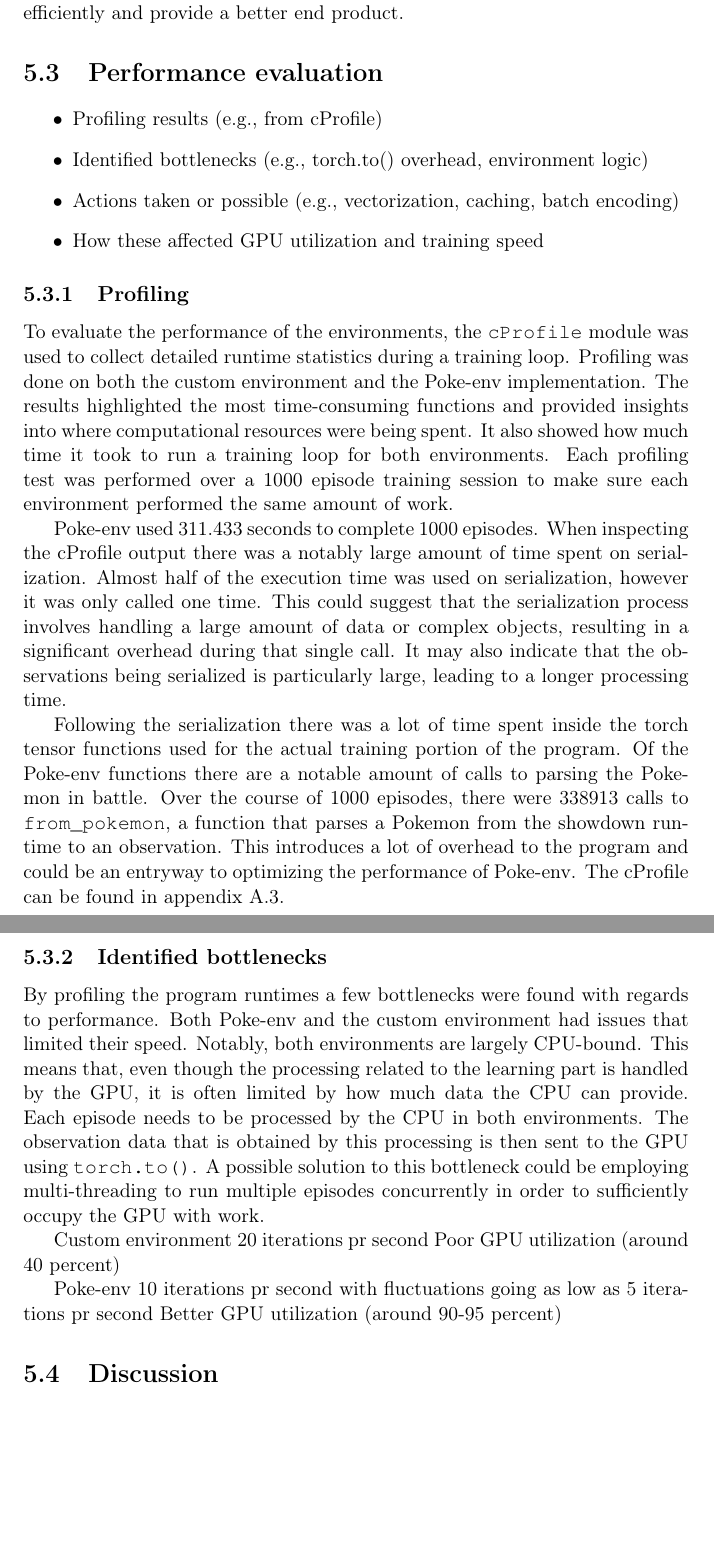
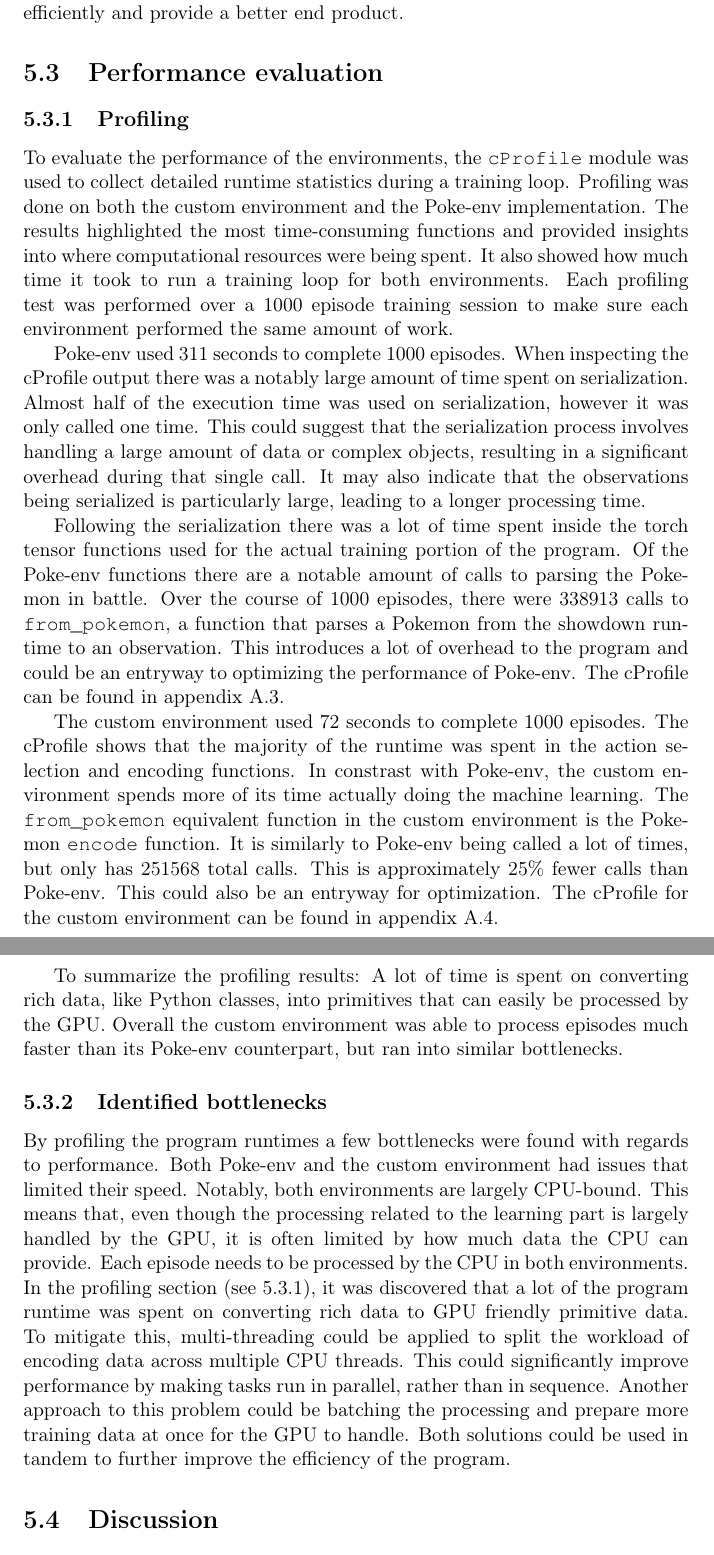
Before and after one commit to joachimhviid/pokemon-battle-bot, a LaTeX thesis (report/main.tex, which reads report/chapters/evaluation-and-verification/sec-performance.tex): two parts of pages 45 and 46 of 58, joined at a grey line, cut so that both start at the same text, the shorter picture padded with empty space. Compiled offline with pdfLaTeX.

Commit message:
Custom environment cprofile analysis

```diff
--- a/report/chapters/evaluation-and-verification/sec-performance.tex
+++ b/report/chapters/evaluation-and-verification/sec-performance.tex
@@ -1,14 +1,5 @@
 \section{Performance evaluation}
 \label{sec:performance-evaluation}
-
-% TODO
-
-\begin{itemize}
-    \item Profiling results (e.g., from cProfile)
-    \item Identified bottlenecks (e.g., torch.to() overhead, environment logic)
-    \item Actions taken or possible (e.g., vectorization, caching, batch encoding)
-    \item How these affected GPU utilization and training speed
-\end{itemize}
 
 \subsection{Profiling}
 \label{sec:profiling}
@@ -17,7 +8,7 @@
 insights into where computational resources were being spent. It also showed how much time it took to run a training loop for both environments.
 Each profiling test was performed over a 1000 episode training session to make sure each environment performed the same amount of work.
 
-Poke-env used 311.433 seconds to complete 1000 episodes. When inspecting the cProfile output there was a notably large amount of time spent on serialization.
+Poke-env used 311 seconds to complete 1000 episodes. When inspecting the cProfile output there was a notably large amount of time spent on serialization.
 Almost half of the execution time was used on serialization, however it was only called one time. This could suggest that the serialization process involves
 handling a large amount of data or complex objects, resulting in a significant overhead during that single call. It may also indicate that the
 observations being serialized is particularly large, leading to a longer processing time.
@@ -27,29 +18,22 @@
 a function that parses a Pokemon from the showdown runtime to an observation. This introduces a lot of overhead to the program and could be an entryway
 to optimizing the performance of Poke-env. The cProfile can be found in appendix \ref{appendix:poke-env-cprofile}.
 
+The custom environment used 72 seconds to complete 1000 episodes. The cProfile shows that the majority of the runtime was spent in the
+action selection and encoding functions. In constrast with Poke-env, the custom environment spends more of its time actually doing the machine learning.
+The \lstinline|from_pokemon| equivalent function in the custom environment is the Pokemon \lstinline|encode| function. It is similarly to Poke-env being
+called a lot of times, but only has 251568 total calls. This is approximately 25\% fewer calls than Poke-env. This could also be an entryway for optimization.
+The cProfile for the custom environment can be found in appendix \ref{appendix:custom-env-cprofile}.
 
-% For the custom environment, the majority of the runtime was spent in the environment's step and observation processing functions, with a significant portion of time also attributed to data transfers between the CPU and GPU via \lstinline|torch.to()|. In contrast, the Poke-env implementation showed a higher proportion of time spent in environment logic and communication with the battle server.
-
-% A summary of the profiling results is shown below:
-
-% \begin{itemize}
-%     \item \textbf{Custom environment:} Main bottlenecks were in observation encoding and data transfer to the GPU.
-%     \item \textbf{Poke-env:} Significant time spent in environment logic and server communication.
-% \end{itemize}
-
-% These findings informed subsequent optimization efforts, such as vectorizing observation encoding and exploring batch processing to reduce overhead.
+To summarize the profiling results: A lot of time is spent on converting rich data, like Python classes, into primitives that can easily be processed
+by the GPU. Overall the custom environment was able to process episodes much faster than its Poke-env counterpart, but ran into similar bottlenecks.
 
 \subsection{Identified bottlenecks}
 \label{sec:bottlenecks}
 By profiling the program runtimes a few bottlenecks were found with regards to performance.
 Both Poke-env and the custom environment had issues that limited their speed. Notably, both environments are
-largely CPU-bound. This means that, even though the processing related to the learning part is handled by the GPU, it is often
-limited by how much data the CPU can provide. Each episode needs to be processed by the CPU in both environments. The observation data
-that is obtained by this processing is then sent to the GPU using \lstinline|torch.to()|. A possible solution to this bottleneck could
-be employing multi-threading to run multiple episodes concurrently in order to sufficiently occupy the GPU with work.
-
-Custom environment 20 iterations pr second
-Poor GPU utilization (around 40 percent)
-
-Poke-env 10 iterations pr second with fluctuations going as low as 5 iterations pr second
-Better GPU utilization (around 90-95 percent)
+largely CPU-bound. This means that, even though the processing related to the learning part is largely handled by the GPU, it is often
+limited by how much data the CPU can provide. Each episode needs to be processed by the CPU in both environments. In the profiling section (see \ref{sec:profiling}),
+it was discovered that a lot of the program runtime was spent on converting rich data to GPU friendly primitive data. To mitigate this, multi-threading could
+be applied to split the workload of encoding data across multiple CPU threads. This could significantly improve performance by making tasks run in parallel, rather than
+in sequence. Another approach to this problem could be batching the processing and prepare more training data at once for the GPU to handle.
+Both solutions could be used in tandem to further improve the efficiency of the program.
```
